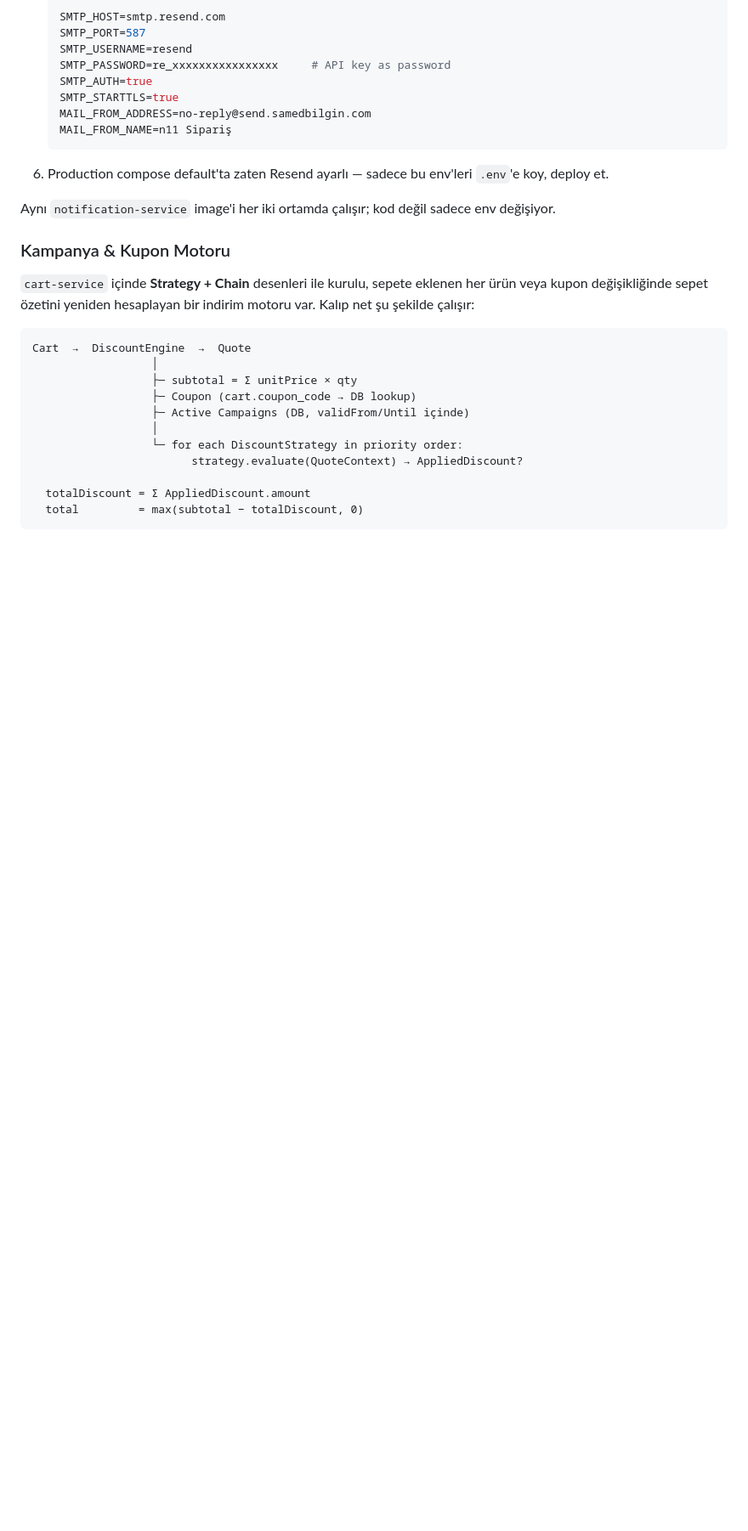
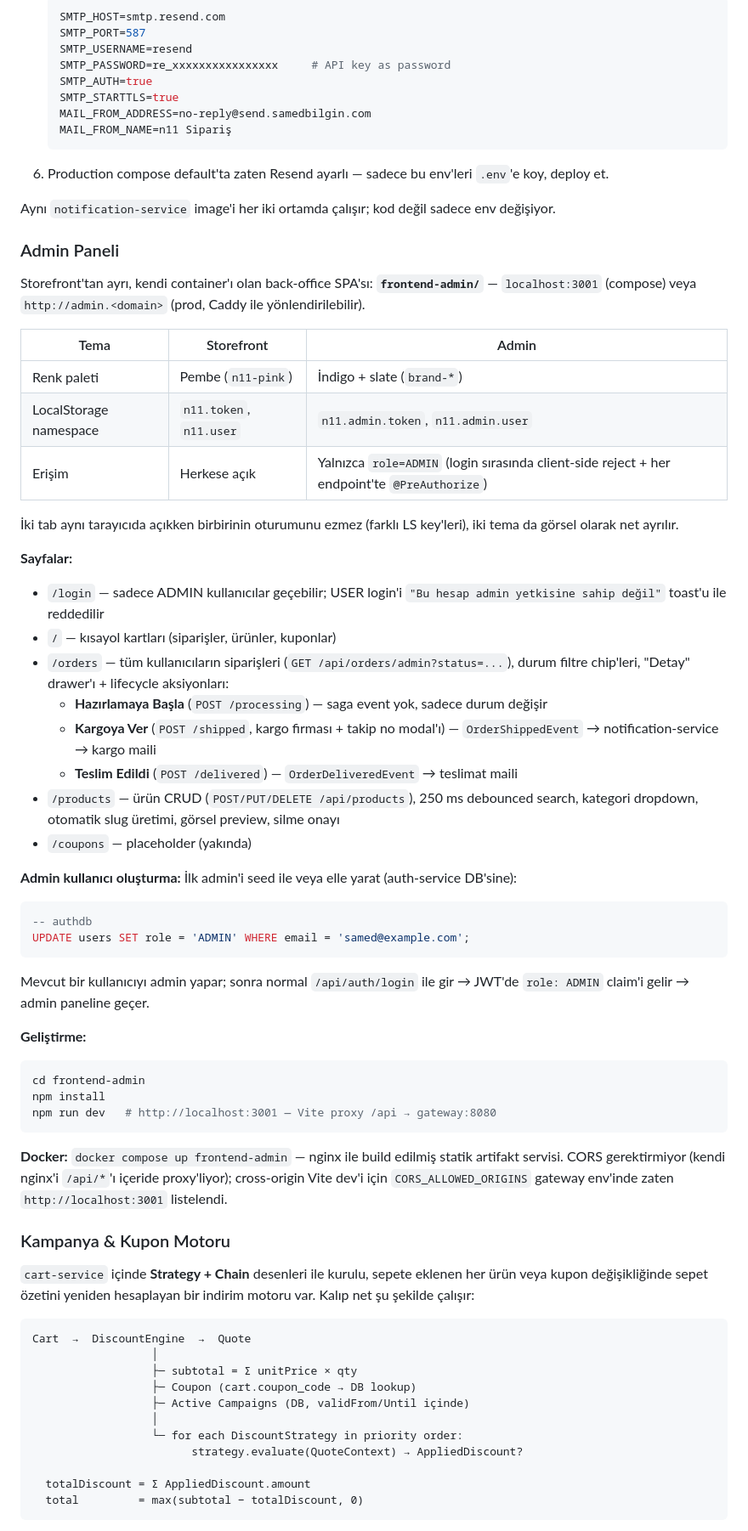
Before and after one commit to SamedBilginAlternet/n11_final_case, a Markdown page: README.md, the part around one of its changes. Shown at 85% size. Rendered like a GitHub page; blank space fills up the shorter version.

Commit message:
docs(admin-panel): README section + service table row + admin user setup
- Service table: new rows for frontend (3000) and frontend-admin (3001)
- New "Admin Paneli" section between Mail Bildirimleri and Kampanya:
  - Side-by-side compare of storefront vs admin (palette, LS namespace,
    access rules) so a reader instantly grasps why they're separate
  - Page rundown: /login (ADMIN-only), /orders (lifecycle + mail
    side-effects mapped per button), /products (CRUD UI with slug
    auto-gen), /coupons placeholder
  - Admin user seed snippet — single UPDATE on authdb.users.role
  - Dev (`npm run dev` on :3001 with Vite proxy) and Docker
    (`docker compose up frontend-admin`) instructions
- Push linked the gateway CORS env note from the new compose default
  back to the docs

CI runs frontend-admin build through deploy.yml; backend matrix gets
nothing new (panel is pure frontend) but the existing services pick
up @PreAuthorize wiring on product-service via the recent commit.

````diff
--- a/README.md
+++ b/README.md
@@ -284,6 +286,52 @@ ideal.
 Aynı `notification-service` image'i her iki ortamda çalışır; kod değil
 sadece env değişiyor.
 
+### Admin Paneli
+
+Storefront'tan ayrı, kendi container'ı olan back-office SPA'sı:
+**`frontend-admin/`** — `localhost:3001` (compose) veya
+`http://admin.<domain>` (prod, Caddy ile yönlendirilebilir).
+
+| Tema | Storefront | Admin |
+|---|---|---|
+| Renk paleti | Pembe (`n11-pink`) | İndigo + slate (`brand-*`) |
+| LocalStorage namespace | `n11.token`, `n11.user` | `n11.admin.token`, `n11.admin.user` |
+| Erişim | Herkese açık | Yalnızca `role=ADMIN` (login sırasında client-side reject + her endpoint'te `@PreAuthorize`) |
+
+İki tab aynı tarayıcıda açıkken birbirinin oturumunu ezmez (farklı LS
+key'leri), iki tema da görsel olarak net ayrılır.
+
+**Sayfalar:**
+- `/login` — sadece ADMIN kullanıcılar geçebilir; USER login'i `"Bu hesap admin yetkisine sahip değil"` toast'u ile reddedilir
+- `/` — kısayol kartları (siparişler, ürünler, kuponlar)
+- `/orders` — tüm kullanıcıların siparişleri (`GET /api/orders/admin?status=...`), durum filtre chip'leri, "Detay" drawer'ı + lifecycle aksiyonları:
+  - **Hazırlamaya Başla** (`POST /processing`) — saga event yok, sadece durum değişir
+  - **Kargoya Ver** (`POST /shipped`, kargo firması + takip no modal'ı) — `OrderShippedEvent` → notification-service → kargo maili
+  - **Teslim Edildi** (`POST /delivered`) — `OrderDeliveredEvent` → teslimat maili
+- `/products` — ürün CRUD (`POST/PUT/DELETE /api/products`), 250 ms debounced search, kategori dropdown, otomatik slug üretimi, görsel preview, silme onayı
+- `/coupons` — placeholder (yakında)
+
+**Admin kullanıcı oluşturma:**
+İlk admin'i seed ile veya elle yarat (auth-service DB'sine):
+```sql
+-- authdb
+UPDATE users SET role = 'ADMIN' WHERE email = 'samed@example.com';
+```
+Mevcut bir kullanıcıyı admin yapar; sonra normal `/api/auth/login` ile gir → JWT'de `role: ADMIN` claim'i gelir → admin paneline geçer.
+
+**Geliştirme:**
+```bash
+cd frontend-admin
+npm install
+npm run dev   # http://localhost:3001 — Vite proxy /api → gateway:8080
+```
+
+**Docker:**
+`docker compose up frontend-admin` — nginx ile build edilmiş statik
+artifakt servisi.  CORS gerektirmiyor (kendi nginx'i `/api/*`'ı içeride
+proxy'liyor); cross-origin Vite dev'i için `CORS_ALLOWED_ORIGINS`
+gateway env'inde zaten `http://localhost:3001` listelendi.
+
 ### Kampanya & Kupon Motoru
 
 `cart-service` içinde **Strategy + Chain** desenleri ile kurulu, sepete eklenen
````
Also changed, not shown: other parts of README.md (+2 -0 lines).
